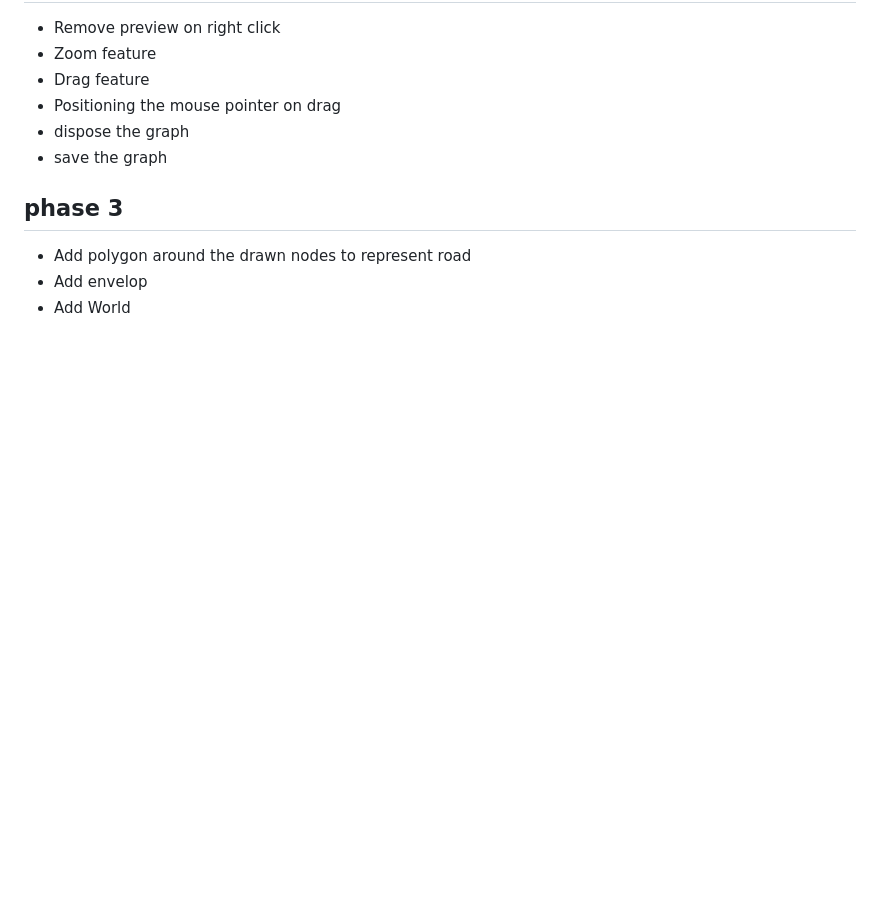
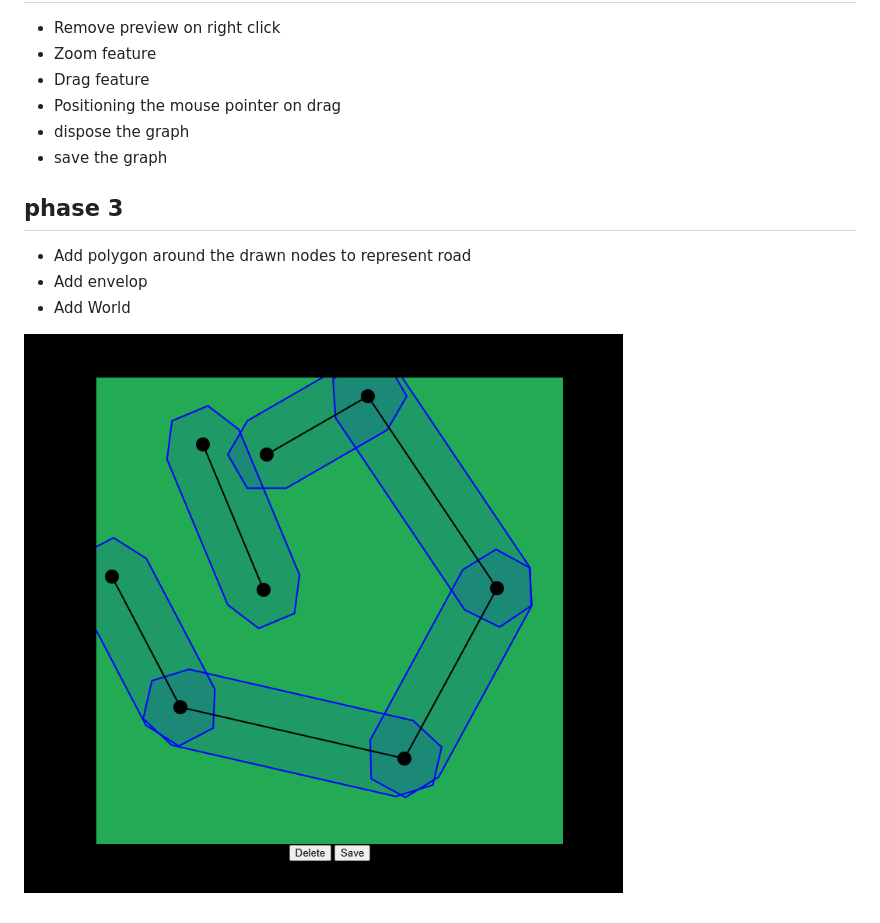
Before and after one commit to sijilsasidharan/Neural-Network, a Markdown page: open-world/README.md, the part around the change. GitHub-like rendering; pictures changed too: open-world/images/phase-3.png (added); blank space fills up the shorter version.

```diff
--- a/open-world/README.md
+++ b/open-world/README.md
@@ -23,3 +23,5 @@
 - Add polygon around the drawn nodes to represent road
 - Add envelop
 - Add World
+
+![alt text](images/phase-3.png)
```
